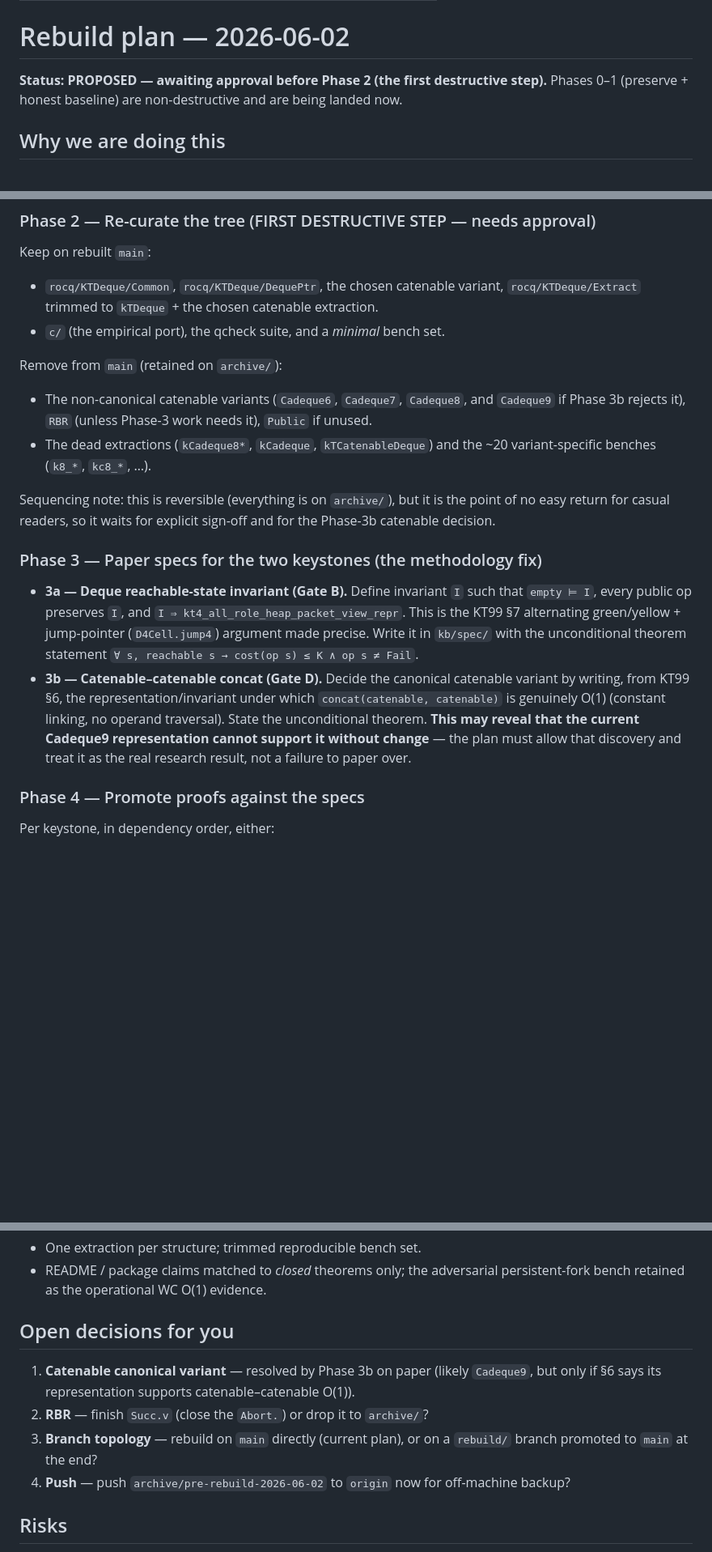
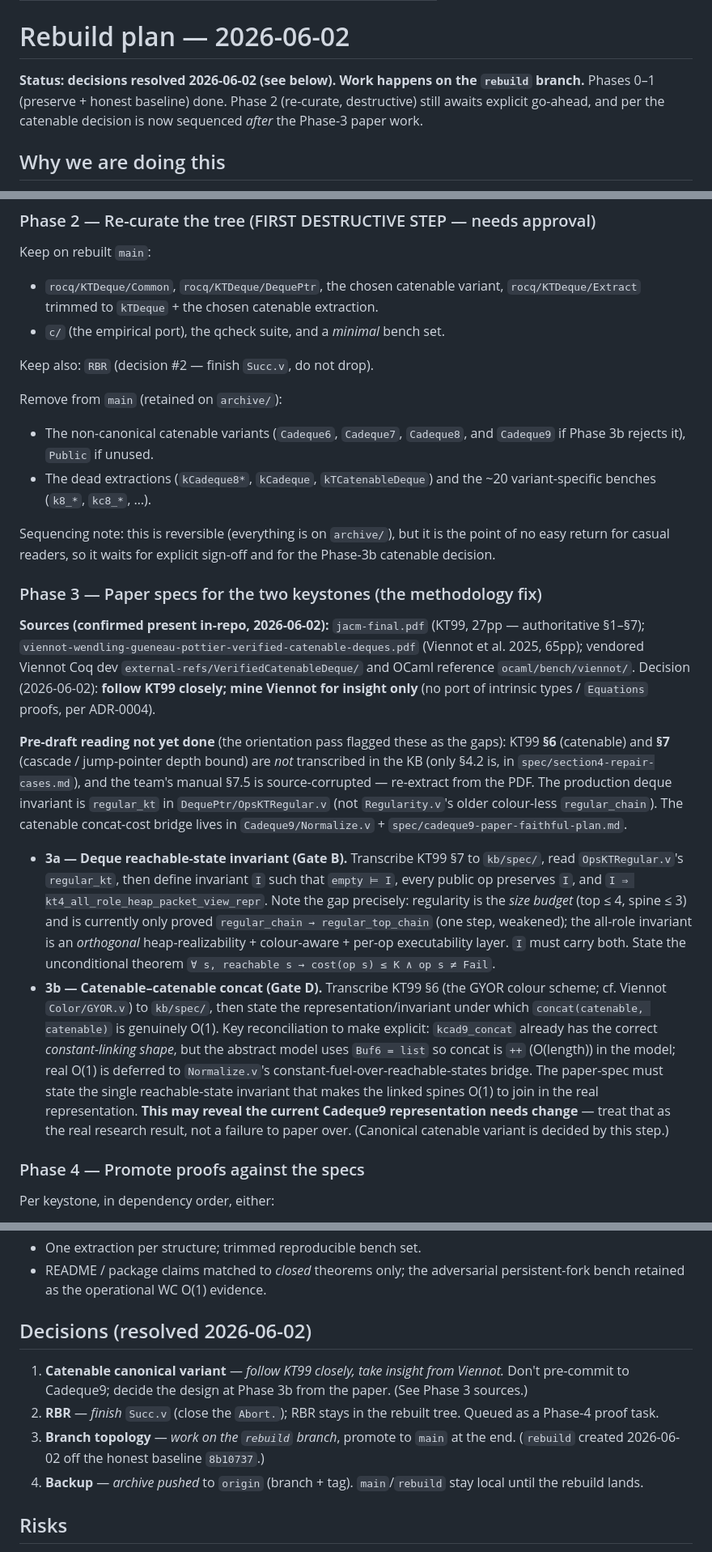
Before and after one commit to yurug/kaplan2, a Markdown page: kb/runbooks/rebuild-plan-2026-06-02.md, 3 parts joined by grey strips. Shown at 81% size. Rendered like a GitHub page; blank space fills up the shorter version.

Commit message:
rebuild plan: record resolved decisions + Phase 3 sources
Decisions: follow KT99 closely (mine Viennot for insight); finish RBR Succ.v; work on rebuild branch; archive pushed to origin. Phase 3 grounded: both papers (jacm-final.pdf, viennot...pdf) + vendored Viennot Coq/OCaml present; KT99 §6/§7 still need transcription; production invariant is regular_kt in OpsKTRegular.v; concat-cost bridge in Normalize.v.

Co-Authored-By: Claude Opus 4.8 (1M context) <noreply@anthropic.com>

```diff
--- a/kb/runbooks/rebuild-plan-2026-06-02.md
+++ b/kb/runbooks/rebuild-plan-2026-06-02.md
@@ -7,9 +7,10 @@ last-updated: 2026-06-02
 
 # Rebuild plan — 2026-06-02
 
-**Status: PROPOSED — awaiting approval before Phase 2 (the first destructive
-step).** Phases 0–1 (preserve + honest baseline) are non-destructive and are
-being landed now.
+**Status: decisions resolved 2026-06-02 (see below). Work happens on the
+`rebuild` branch.** Phases 0–1 (preserve + honest baseline) done. Phase 2
+(re-curate, destructive) still awaits explicit go-ahead, and per the catenable
+decision is now sequenced *after* the Phase-3 paper work.
 
 ## Why we are doing this
 
@@ -75,10 +76,11 @@ Keep on rebuilt `main`:
   `rocq/KTDeque/Extract` trimmed to `kTDeque` + the chosen catenable extraction.
 - `c/` (the empirical port), the qcheck suite, and a *minimal* bench set.
 
+Keep also: `RBR` (decision #2 — finish `Succ.v`, do not drop).
+
 Remove from `main` (retained on `archive/`):
 - The non-canonical catenable variants (`Cadeque6`, `Cadeque7`, `Cadeque8`, and
-  `Cadeque9` if Phase 3b rejects it), `RBR` (unless Phase-3 work needs it),
-  `Public` if unused.
+  `Cadeque9` if Phase 3b rejects it), `Public` if unused.
 - The dead extractions (`kCadeque8*`, `kCadeque`, `kTCatenableDeque`) and the
   ~20 variant-specific benches (`k8_*`, `kc8_*`, …).
 
@@ -87,19 +89,42 @@ point of no easy return for casual readers, so it waits for explicit sign-off
 and for the Phase-3b catenable decision.
 
 ### Phase 3 — Paper specs for the two keystones (the methodology fix)
-- **3a — Deque reachable-state invariant (Gate B).** Define invariant `I` such
-  that `empty ⊨ I`, every public op preserves `I`, and `I ⇒
-  kt4_all_role_heap_packet_view_repr`. This is the KT99 §7 alternating
-  green/yellow + jump-pointer (`D4Cell.jump4`) argument made precise. Write it in
-  `kb/spec/` with the unconditional theorem statement
+
+**Sources (confirmed present in-repo, 2026-06-02):** `jacm-final.pdf` (KT99,
+27pp — authoritative §1–§7); `viennot-wendling-gueneau-pottier-verified-catenable-deques.pdf`
+(Viennot et al. 2025, 65pp); vendored Viennot Coq dev `external-refs/VerifiedCatenableDeque/`
+and OCaml reference `ocaml/bench/viennot/`. Decision (2026-06-02): **follow KT99
+closely; mine Viennot for insight only** (no port of intrinsic types / `Equations`
+proofs, per ADR-0004).
+
+**Pre-draft reading not yet done** (the orientation pass flagged these as the
+gaps): KT99 **§6** (catenable) and **§7** (cascade / jump-pointer depth bound)
+are *not* transcribed in the KB (only §4.2 is, in `spec/section4-repair-cases.md`),
+and the team's manual §7.5 is source-corrupted — re-extract from the PDF. The
+production deque invariant is `regular_kt` in `DequePtr/OpsKTRegular.v` (not
+`Regularity.v`'s older colour-less `regular_chain`). The catenable concat-cost
+bridge lives in `Cadeque9/Normalize.v` + `spec/cadeque9-paper-faithful-plan.md`.
+
+- **3a — Deque reachable-state invariant (Gate B).** Transcribe KT99 §7 to
+  `kb/spec/`, read `OpsKTRegular.v`'s `regular_kt`, then define invariant `I`
+  such that `empty ⊨ I`, every public op preserves `I`, and `I ⇒
+  kt4_all_role_heap_packet_view_repr`. Note the gap precisely: regularity is the
+  *size budget* (top ≤ 4, spine ≤ 3) and is currently only proved
+  `regular_chain → regular_top_chain` (one step, weakened); the all-role
+  invariant is an *orthogonal* heap-realizability + colour-aware + per-op
+  executability layer. `I` must carry both. State the unconditional theorem
   `∀ s, reachable s → cost(op s) ≤ K ∧ op s ≠ Fail`.
-- **3b — Catenable–catenable concat (Gate D).** Decide the canonical catenable
-  variant by writing, from KT99 §6, the representation/invariant under which
-  `concat(catenable, catenable)` is genuinely O(1) (constant linking, no operand
-  traversal). State the unconditional theorem. **This may reveal that the
-  current Cadeque9 representation cannot support it without change** — the plan
-  must allow that discovery and treat it as the real research result, not a
-  failure to paper over.
+- **3b — Catenable–catenable concat (Gate D).** Transcribe KT99 §6 (the
+  GYOR colour scheme; cf. Viennot `Color/GYOR.v`) to `kb/spec/`, then state the
+  representation/invariant under which `concat(catenable, catenable)` is
+  genuinely O(1). Key reconciliation to make explicit: `kcad9_concat` already has
+  the correct *constant-linking shape*, but the abstract model uses `Buf6 = list`
+  so concat is `++` (O(length)) in the model; real O(1) is deferred to
+  `Normalize.v`'s constant-fuel-over-reachable-states bridge. The paper-spec must
+  state the single reachable-state invariant that makes the linked spines O(1) to
+  join in the real representation. **This may reveal the current Cadeque9
+  representation needs change** — treat that as the real research result, not a
+  failure to paper over. (Canonical catenable variant is decided by this step.)
 
 ### Phase 4 — Promote proofs against the specs
 Per keystone, in dependency order, either:
@@ -114,16 +139,17 @@ catenable public theorems → extraction`, each through the Phase-1 promotion ga
 - README / package claims matched to *closed* theorems only; the adversarial
   persistent-fork bench retained as the operational WC O(1) evidence.
 
-## Open decisions for you
+## Decisions (resolved 2026-06-02)
 
-1. **Catenable canonical variant** — resolved by Phase 3b on paper (likely
-   `Cadeque9`, but only if §6 says its representation supports
-   catenable–catenable O(1)).
-2. **RBR** — finish `Succ.v` (close the `Abort.`) or drop it to `archive/`?
-3. **Branch topology** — rebuild on `main` directly (current plan), or on a
-   `rebuild/` branch promoted to `main` at the end?
-4. **Push** — push `archive/pre-rebuild-2026-06-02` to `origin` now for
-   off-machine backup?
+1. **Catenable canonical variant** — *follow KT99 closely, take insight from
+   Viennot.* Don't pre-commit to Cadeque9; decide the design at Phase 3b from
+   the paper. (See Phase 3 sources.)
+2. **RBR** — *finish* `Succ.v` (close the `Abort.`); RBR stays in the rebuilt
+   tree. Queued as a Phase-4 proof task.
+3. **Branch topology** — *work on the `rebuild` branch*, promote to `main` at
+   the end. (`rebuild` created 2026-06-02 off the honest baseline `8b10737`.)
+4. **Backup** — *archive pushed* to `origin` (branch + tag). `main`/`rebuild`
+   stay local until the rebuild lands.
 
 ## Risks
 
```
Also changed, not shown: other parts of kb/runbooks/rebuild-plan-2026-06-02.md (+2 -2 lines).
